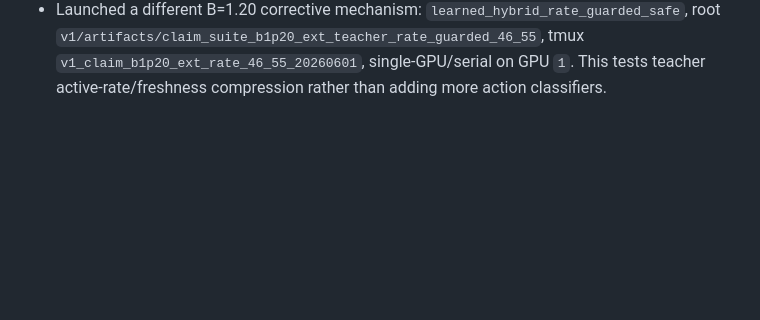
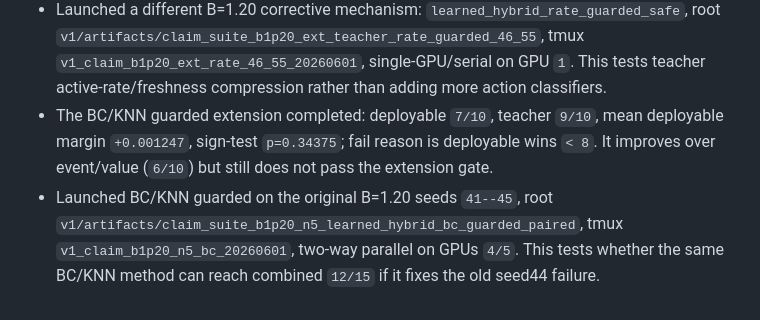
Before and after one commit to JekYUlll/microclimate_demo, a Markdown page: v1/progress.md, the part around the change. GitHub-like rendering; blank space fills up the shorter version.

Commit message:
Record B1p20 BC extension result

```diff
--- a/v1/progress.md
+++ b/v1/progress.md
@@ -1019,3 +1019,12 @@
   `v1_claim_b1p20_ext_rate_46_55_20260601`, single-GPU/serial on GPU `1`.
   This tests teacher active-rate/freshness compression rather than adding more
   action classifiers.
+- The BC/KNN guarded extension completed: deployable `7/10`, teacher `9/10`,
+  mean deployable margin `+0.001247`, sign-test `p=0.34375`; fail reason is
+  deployable wins `< 8`. It improves over event/value (`6/10`) but still does
+  not pass the extension gate.
+- Launched BC/KNN guarded on the original B=1.20 seeds `41--45`, root
+  `v1/artifacts/claim_suite_b1p20_n5_learned_hybrid_bc_guarded_paired`, tmux
+  `v1_claim_b1p20_n5_bc_20260601`, two-way parallel on GPUs `4/5`. This tests
+  whether the same BC/KNN method can reach combined `12/15` if it fixes the
+  old seed44 failure.
```
Also changed, not shown: v1/findings.md (+5 -0 lines), v1/task_plan.md (+3 -0 lines).
